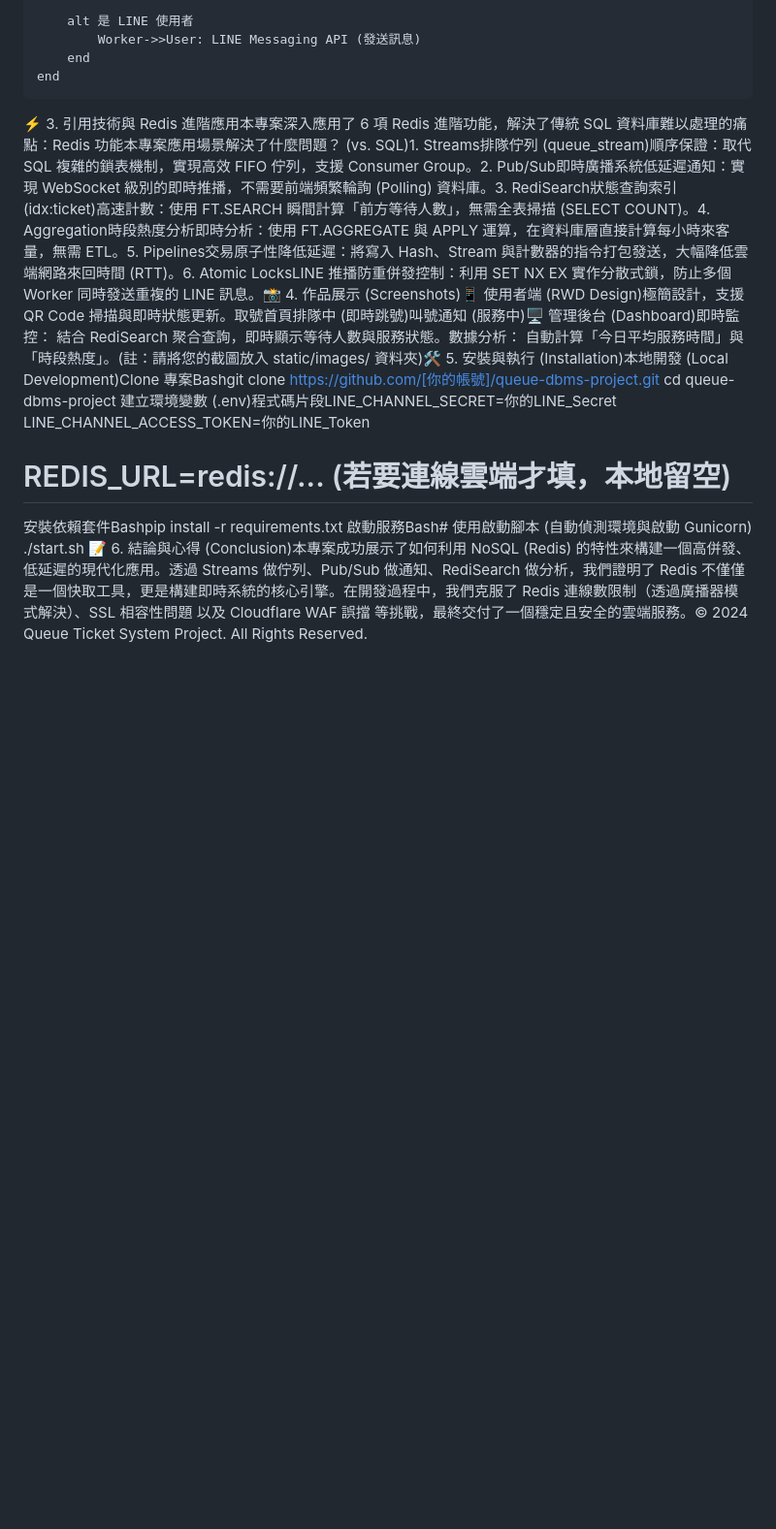
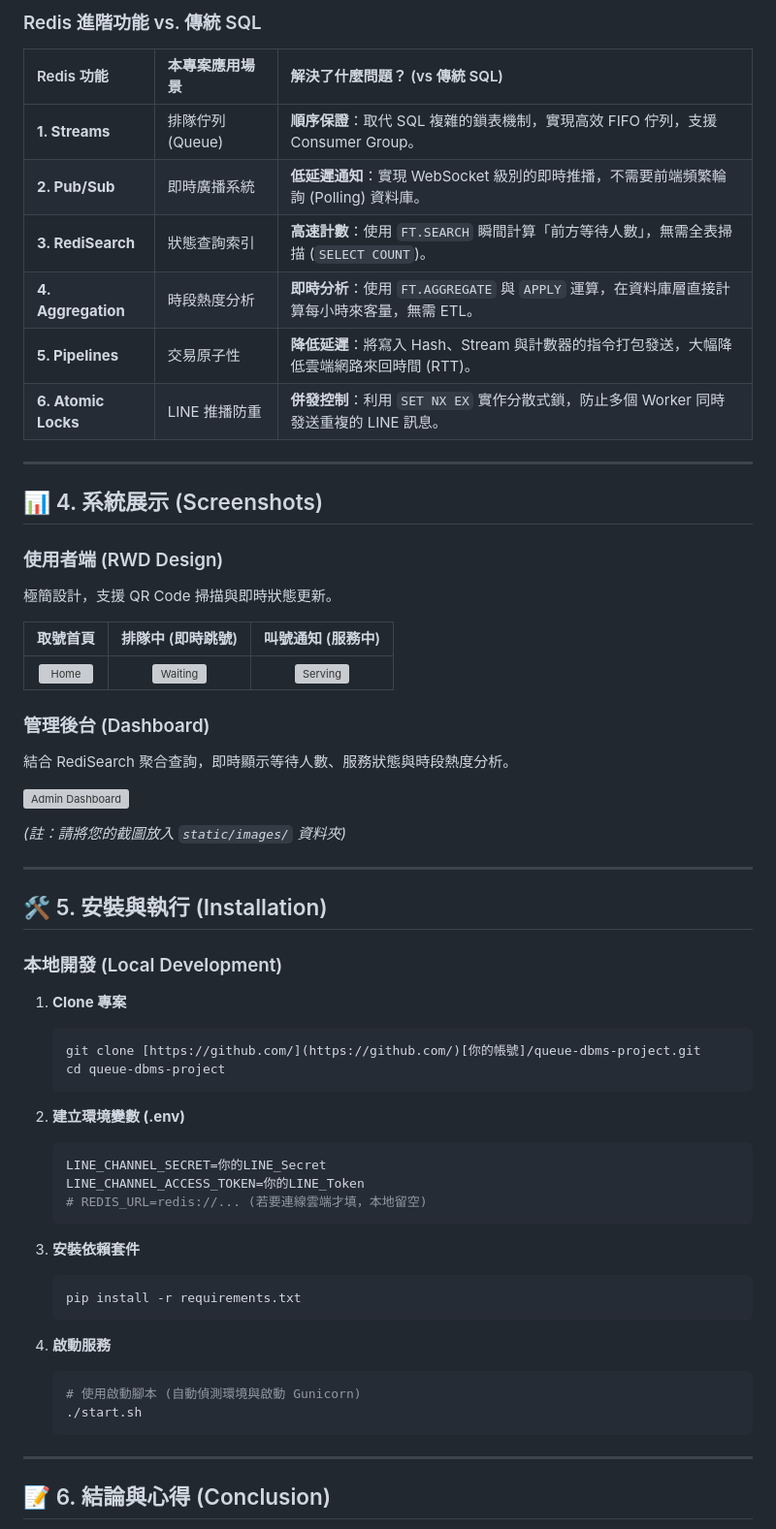
Before and after one commit to wesleybot/queue-dbms-project, a Markdown page: README.md, the part around one of its changes. Shown at 97% size. GitHub-like rendering; blank space fills up the shorter version; grey boxes are pictures that could not be loaded.

````diff
--- a/README.md
+++ b/README.md
@@ -70,14 +59,64 @@
 
-        alt 是 LINE 使用者
-            Worker->>User: LINE Messaging API (發送訊息)
-        end
-    end
-⚡ 3. 引用技術與 Redis 進階應用本專案深入應用了 6 項 Redis 進階功能，解決了傳統 SQL 資料庫難以處理的痛點：Redis 功能本專案應用場景解決了什麼問題？ (vs. SQL)1. Streams排隊佇列 (queue_stream)順序保證：取代 SQL 複雜的鎖表機制，實現高效 FIFO 佇列，支援 Consumer Group。2. Pub/Sub即時廣播系統低延遲通知：實現 WebSocket 級別的即時推播，不需要前端頻繁輪詢 (Polling) 資料庫。3. RediSearch狀態查詢索引 (idx:ticket)高速計數：使用 FT.SEARCH 瞬間計算「前方等待人數」，無需全表掃描 (SELECT COUNT)。4. Aggregation時段熱度分析即時分析：使用 FT.AGGREGATE 與 APPLY 運算，在資料庫層直接計算每小時來客量，無需 ETL。5. Pipelines交易原子性降低延遲：將寫入 Hash、Stream 與計數器的指令打包發送，大幅降低雲端網路來回時間 (RTT)。6. Atomic LocksLINE 推播防重併發控制：利用 SET NX EX 實作分散式鎖，防止多個 Worker 同時發送重複的 LINE 訊息。📸 4. 作品展示 (Screenshots)📱 使用者端 (RWD Design)極簡設計，支援 QR Code 掃描與即時狀態更新。取號首頁排隊中 (即時跳號)叫號通知 (服務中)🖥️ 管理後台 (Dashboard)即時監控： 結合 RediSearch 聚合查詢，即時顯示等待人數與服務狀態。數據分析： 自動計算「今日平均服務時間」與「時段熱度」。(註：請將您的截圖放入 static/images/ 資料夾)🛠️ 5. 安裝與執行 (Installation)本地開發 (Local Development)Clone 專案Bashgit clone https://github.com/[你的帳號]/queue-dbms-project.git
-cd queue-dbms-project
-建立環境變數 (.env)程式碼片段LINE_CHANNEL_SECRET=你的LINE_Secret
-LINE_CHANNEL_ACCESS_TOKEN=你的LINE_Token
-# REDIS_URL=redis://... (若要連線雲端才填，本地留空)
-安裝依賴套件Bashpip install -r requirements.txt
-啟動服務Bash# 使用啟動腳本 (自動偵測環境與啟動 Gunicorn)
-./start.sh
-📝 6. 結論與心得 (Conclusion)本專案成功展示了如何利用 NoSQL (Redis) 的特性來構建一個高併發、低延遲的現代化應用。透過 Streams 做佇列、Pub/Sub 做通知、RediSearch 做分析，我們證明了 Redis 不僅僅是一個快取工具，更是構建即時系統的核心引擎。在開發過程中，我們克服了 Redis 連線數限制（透過廣播器模式解決）、SSL 相容性問題 以及 Cloudflare WAF 誤擋 等挑戰，最終交付了一個穩定且安全的雲端服務。© 2024 Queue Ticket System Project. All Rights Reserved.
+### Redis 進階功能 vs. 傳統 SQL
+
+| Redis 功能 | 本專案應用場景 | 解決了什麼問題？ (vs 傳統 SQL) |
+| :--- | :--- | :--- |
+| **1. Streams** | 排隊佇列 (Queue) | **順序保證**：取代 SQL 複雜的鎖表機制，實現高效 FIFO 佇列，支援 Consumer Group。 |
+| **2. Pub/Sub** | 即時廣播系統 | **低延遲通知**：實現 WebSocket 級別的即時推播，不需要前端頻繁輪詢 (Polling) 資料庫。 |
+| **3. RediSearch** | 狀態查詢索引 | **高速計數**：使用 `FT.SEARCH` 瞬間計算「前方等待人數」，無需全表掃描 (`SELECT COUNT`)。 |
+| **4. Aggregation** | 時段熱度分析 | **即時分析**：使用 `FT.AGGREGATE` 與 `APPLY` 運算，在資料庫層直接計算每小時來客量，無需 ETL。 |
+| **5. Pipelines** | 交易原子性 | **降低延遲**：將寫入 Hash、Stream 與計數器的指令打包發送，大幅降低雲端網路來回時間 (RTT)。 |
+| **6. Atomic Locks** | LINE 推播防重 | **併發控制**：利用 `SET NX EX` 實作分散式鎖，防止多個 Worker 同時發送重複的 LINE 訊息。 |
+
+---
+
+## 📊 4. 系統展示 (Screenshots)
+
+### 使用者端 (RWD Design)
+極簡設計，支援 QR Code 掃描與即時狀態更新。
+
+| 取號首頁 | 排隊中 (即時跳號) | 叫號通知 (服務中) |
+| :---: | :---: | :---: |
+| ![Home](static/images/demo_mobile_1.png) | ![Waiting](static/images/demo_mobile_2.png) | ![Serving](static/images/demo_mobile_3.png) |
+
+### 管理後台 (Dashboard)
+結合 RediSearch 聚合查詢，即時顯示等待人數、服務狀態與時段熱度分析。
+
+![Admin Dashboard](static/images/demo_admin_dashboard.png)
+
+*(註：請將您的截圖放入 `static/images/` 資料夾)*
+
+---
+
+## 🛠️ 5. 安裝與執行 (Installation)
+
+### 本地開發 (Local Development)
+
+1.  **Clone 專案**
+    ```bash
+    git clone [https://github.com/](https://github.com/)[你的帳號]/queue-dbms-project.git
+    cd queue-dbms-project
+    ```
+
+2.  **建立環境變數 (.env)**
+    ```env
+    LINE_CHANNEL_SECRET=你的LINE_Secret
+    LINE_CHANNEL_ACCESS_TOKEN=你的LINE_Token
+    # REDIS_URL=redis://... (若要連線雲端才填，本地留空)
+    ```
+
+3.  **安裝依賴套件**
+    ```bash
+    pip install -r requirements.txt
+    ```
+
+4.  **啟動服務**
+    ```bash
+    # 使用啟動腳本 (自動偵測環境與啟動 Gunicorn)
+    ./start.sh
+    ```
+
+---
+
+## 📝 6. 結論與心得 (Conclusion)
+
````
Also changed, not shown: other parts of README.md (+54 -52 lines).
